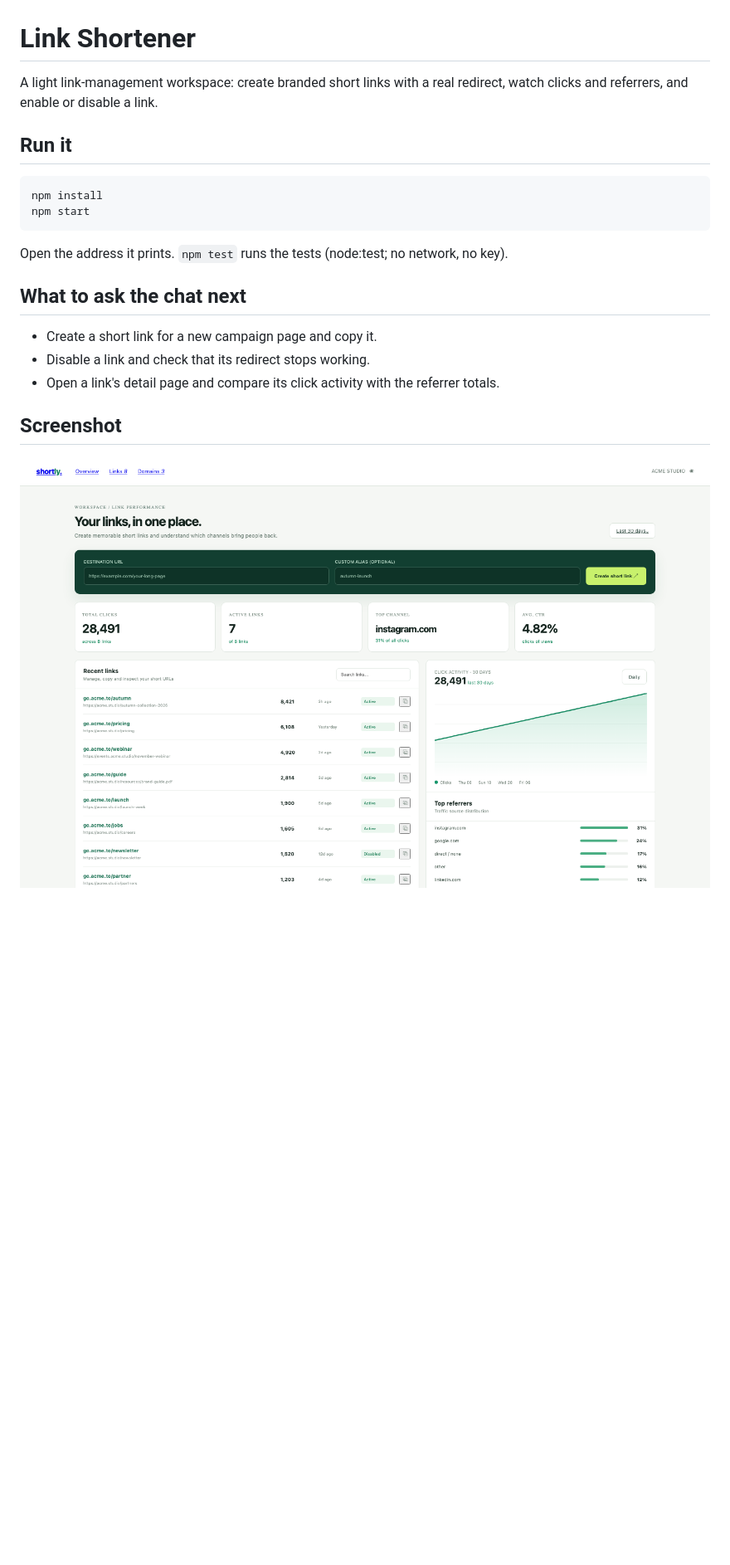
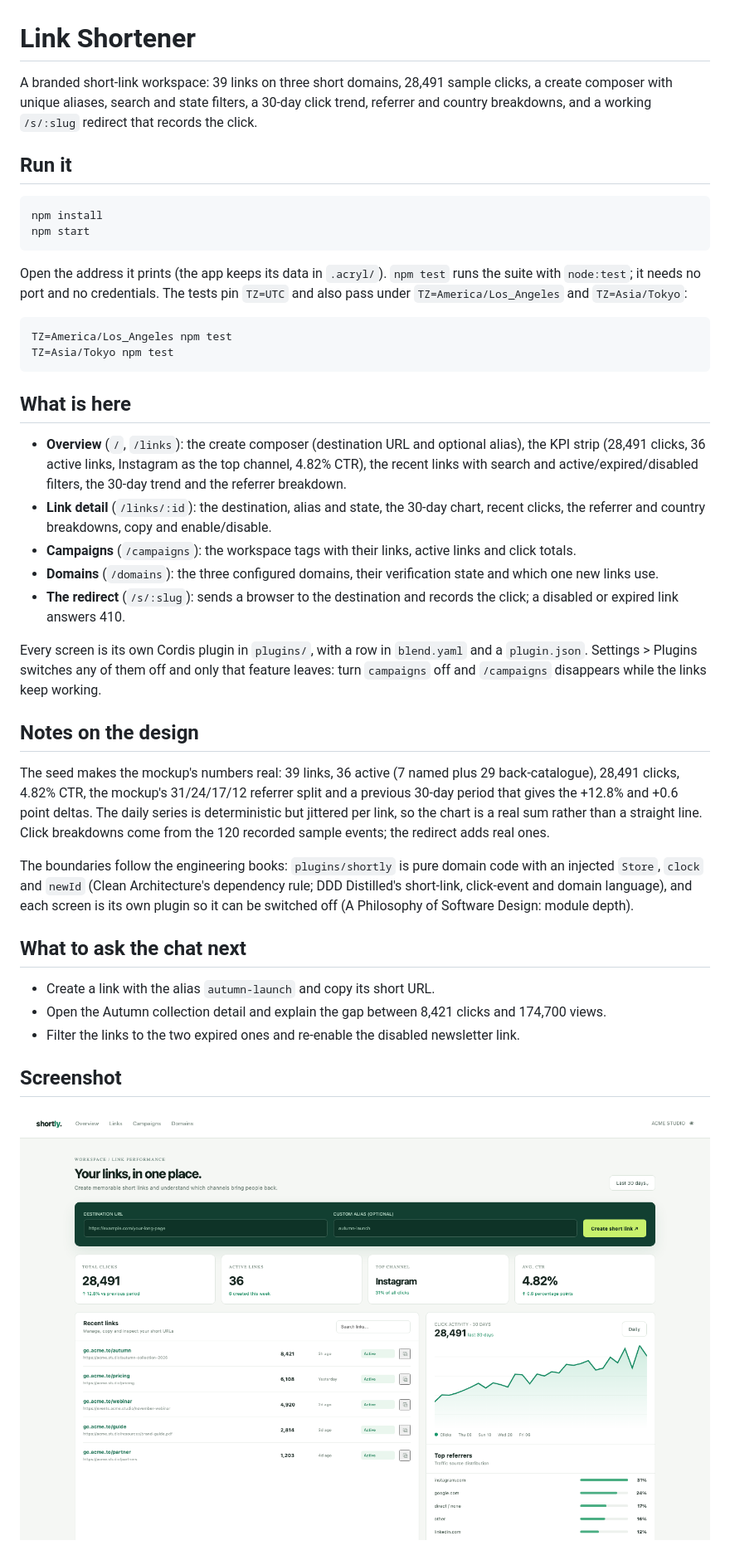
Before and after one commit to acrylblends/12-link-shortener, a Markdown page: README.md, the part around the change. Shown at 83% size. Rendered like a GitHub page; pictures changed too: docs/screenshot.png; blank space fills up the shorter version.

````diff
--- a/README.md
+++ b/README.md
@@ -1,6 +1,6 @@
 # Link Shortener
 
-A light link-management workspace: create branded short links with a real redirect, watch clicks and referrers, and enable or disable a link.
+A branded short-link workspace: 39 links on three short domains, 28,491 sample clicks, a create composer with unique aliases, search and state filters, a 30-day click trend, referrer and country breakdowns, and a working `/s/:slug` redirect that records the click.
 
 ## Run it
 
@@ -9,13 +9,34 @@ npm install
 npm start
 ```
 
-Open the address it prints. `npm test` runs the tests (node:test; no network, no key).
+Open the address it prints (the app keeps its data in `.acryl/`). `npm test` runs the suite with `node:test`; it needs no port and no credentials. The tests pin `TZ=UTC` and also pass under `TZ=America/Los_Angeles` and `TZ=Asia/Tokyo`:
+
+```sh
+TZ=America/Los_Angeles npm test
+TZ=Asia/Tokyo npm test
+```
+
+## What is here
+
+- **Overview** (`/`, `/links`): the create composer (destination URL and optional alias), the KPI strip (28,491 clicks, 36 active links, Instagram as the top channel, 4.82% CTR), the recent links with search and active/expired/disabled filters, the 30-day trend and the referrer breakdown.
+- **Link detail** (`/links/:id`): the destination, alias and state, the 30-day chart, recent clicks, the referrer and country breakdowns, copy and enable/disable.
+- **Campaigns** (`/campaigns`): the workspace tags with their links, active links and click totals.
+- **Domains** (`/domains`): the three configured domains, their verification state and which one new links use.
+- **The redirect** (`/s/:slug`): sends a browser to the destination and records the click; a disabled or expired link answers 410.
+
+Every screen is its own Cordis plugin in `plugins/`, with a row in `blend.yaml` and a `plugin.json`. Settings > Plugins switches any of them off and only that feature leaves: turn `campaigns` off and `/campaigns` disappears while the links keep working.
+
+## Notes on the design
+
+The seed makes the mockup's numbers real: 39 links, 36 active (7 named plus 29 back-catalogue), 28,491 clicks, 4.82% CTR, the mockup's 31/24/17/12 referrer split and a previous 30-day period that gives the +12.8% and +0.6 point deltas. The daily series is deterministic but jittered per link, so the chart is a real sum rather than a straight line. Click breakdowns come from the 120 recorded sample events; the redirect adds real ones.
+
+The boundaries follow the engineering books: `plugins/shortly` is pure domain code with an injected `Store`, `clock` and `newId` (Clean Architecture's dependency rule; DDD Distilled's short-link, click-event and domain language), and each screen is its own plugin so it can be switched off (A Philosophy of Software Design: module depth).
 
 ## What to ask the chat next
 
-- Create a short link for a new campaign page and copy it.
-- Disable a link and check that its redirect stops working.
-- Open a link's detail page and compare its click activity with the referrer totals.
+- Create a link with the alias `autumn-launch` and copy its short URL.
+- Open the Autumn collection detail and explain the gap between 8,421 clicks and 174,700 views.
+- Filter the links to the two expired ones and re-enable the disabled newsletter link.
 
 ## Screenshot
 
````
Also changed, not shown: 17 other files.
